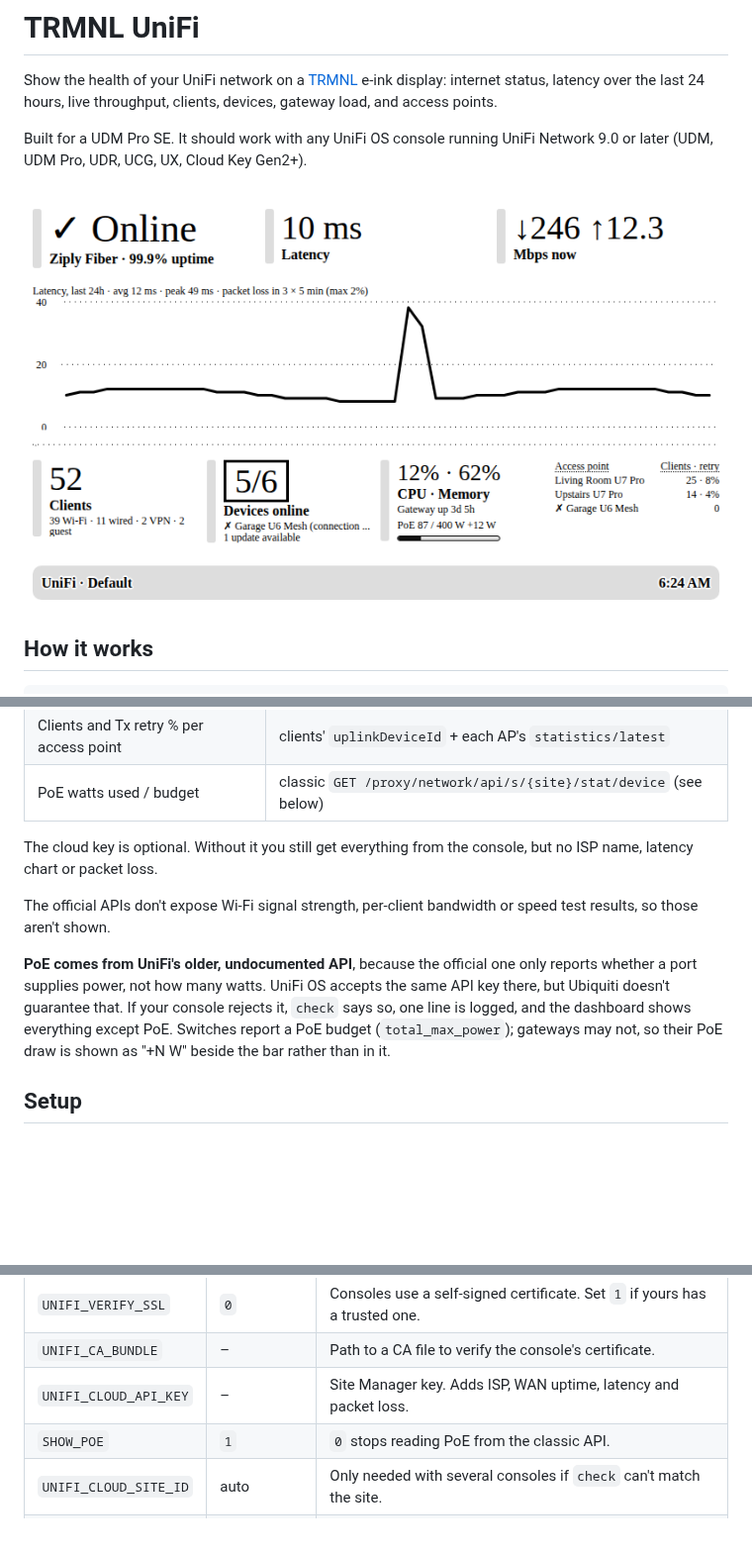
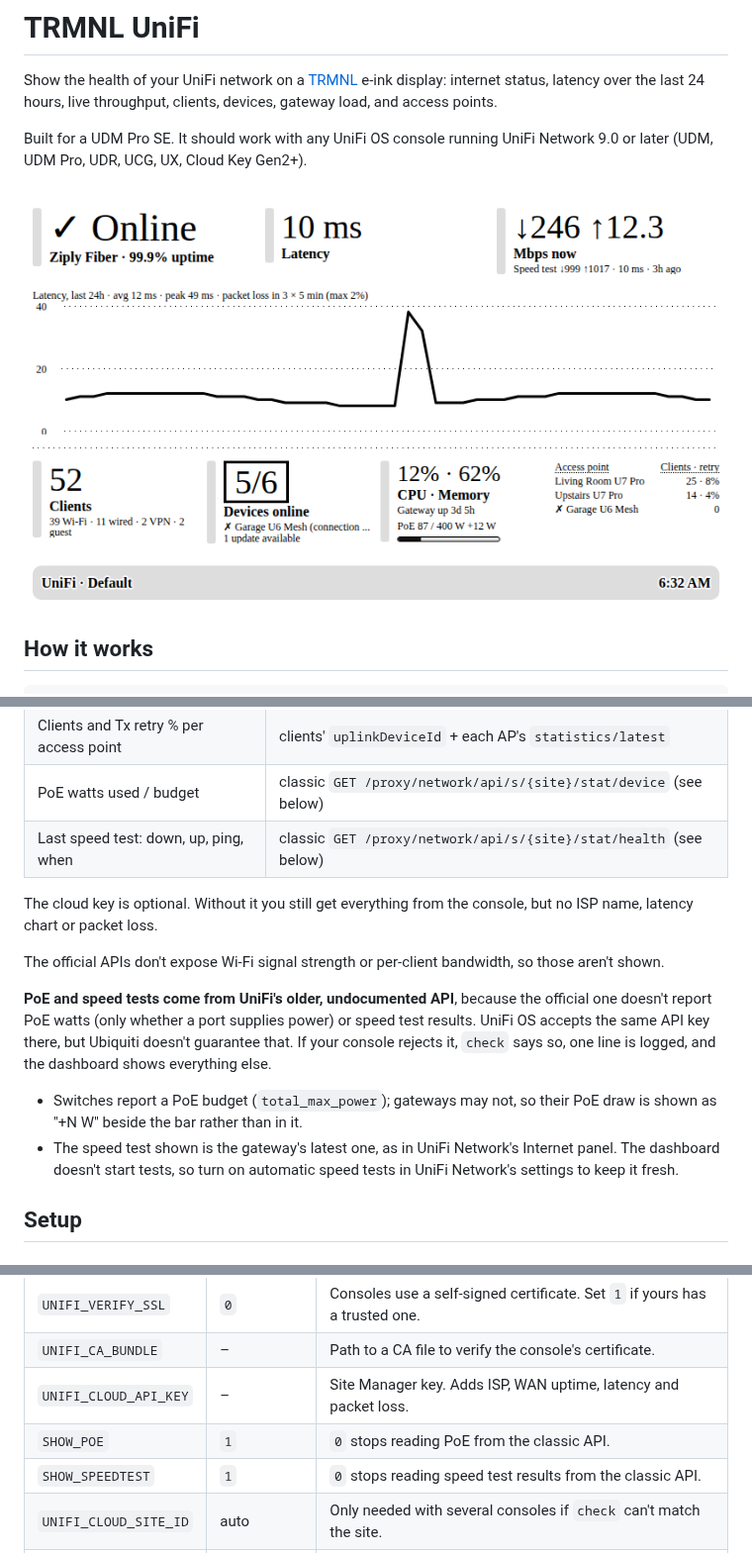
Before and after one commit to nguyenware/trmnl-unifi, a Markdown page: README.md, 3 parts joined by grey strips. Shown at 99% size. Rendered like a GitHub page; pictures changed too: docs/preview.png; blank space fills up the shorter version.

```diff
--- a/README.md
+++ b/README.md
@@ -29,18 +29,22 @@ a compact summary to a TRMNL *webhook* private plugin. No port forwarding or tun
 | Devices online, offline devices, updates | `GET /v1/sites/{id}/devices` (`state`, `firmwareUpdatable`) |
 | Clients and Tx retry % per access point | clients' `uplinkDeviceId` + each AP's `statistics/latest` |
 | PoE watts used / budget | classic `GET /proxy/network/api/s/{site}/stat/device` (see below) |
+| Last speed test: down, up, ping, when | classic `GET /proxy/network/api/s/{site}/stat/health` (see below) |
 
 The cloud key is optional. Without it you still get everything from the console, but no ISP name, latency
 chart or packet loss.
 
-The official APIs don't expose Wi-Fi signal strength, per-client bandwidth or speed test results, so those
-aren't shown.
+The official APIs don't expose Wi-Fi signal strength or per-client bandwidth, so those aren't shown.
 
-**PoE comes from UniFi's older, undocumented API**, because the official one only reports whether a port
-supplies power, not how many watts. UniFi OS accepts the same API key there, but Ubiquiti doesn't
-guarantee that. If your console rejects it, `check` says so, one line is logged, and the dashboard shows
-everything except PoE. Switches report a PoE budget (`total_max_power`); gateways may not, so their
-PoE draw is shown as "+N W" beside the bar rather than in it.
+**PoE and speed tests come from UniFi's older, undocumented API**, because the official one doesn't
+report PoE watts (only whether a port supplies power) or speed test results. UniFi OS accepts the same
+API key there, but Ubiquiti doesn't guarantee that. If your console rejects it, `check` says so, one line
+is logged, and the dashboard shows everything else.
+
+- Switches report a PoE budget (`total_max_power`); gateways may not, so their PoE draw is shown as
+  "+N W" beside the bar rather than in it.
+- The speed test shown is the gateway's latest one, as in UniFi Network's Internet panel. The dashboard
+  doesn't start tests, so turn on automatic speed tests in UniFi Network's settings to keep it fresh.
 
 ## Setup
 
@@ -100,6 +104,7 @@ journalctl -u trmnl-unifi -f      # expect "Pushed internet=up latency=..." ever
 | `UNIFI_CA_BUNDLE` | – | Path to a CA file to verify the console's certificate. |
 | `UNIFI_CLOUD_API_KEY` | – | Site Manager key. Adds ISP, WAN uptime, latency and packet loss. |
 | `SHOW_POE` | `1` | `0` stops reading PoE from the classic API. |
+| `SHOW_SPEEDTEST` | `1` | `0` stops reading speed test results from the classic API. |
 | `UNIFI_CLOUD_SITE_ID` | auto | Only needed with several consoles if `check` can't match the site. |
 | `PUSH_INTERVAL` | `300` | Seconds. TRMNL allows 12 webhook posts per hour (30 with TRMNL+), so don't go below 300 (120 with TRMNL+). |
 | `PAYLOAD_LIMIT` | `2048` | Webhook body limit in bytes; `5120` with TRMNL+. A typical payload is under 1 KB. |
```
Also changed, not shown: other parts of README.md (+1 -0 lines), 5 other files.
